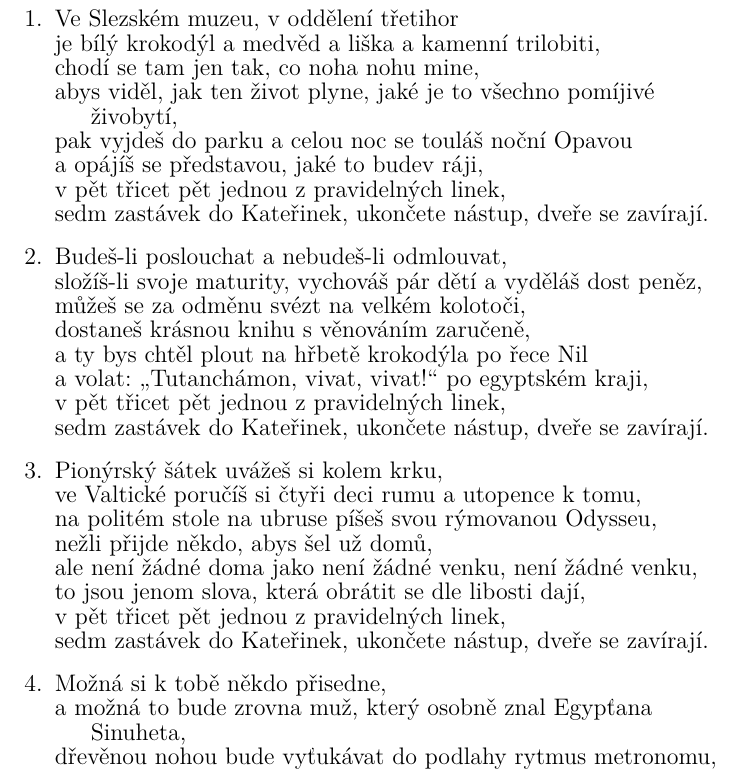
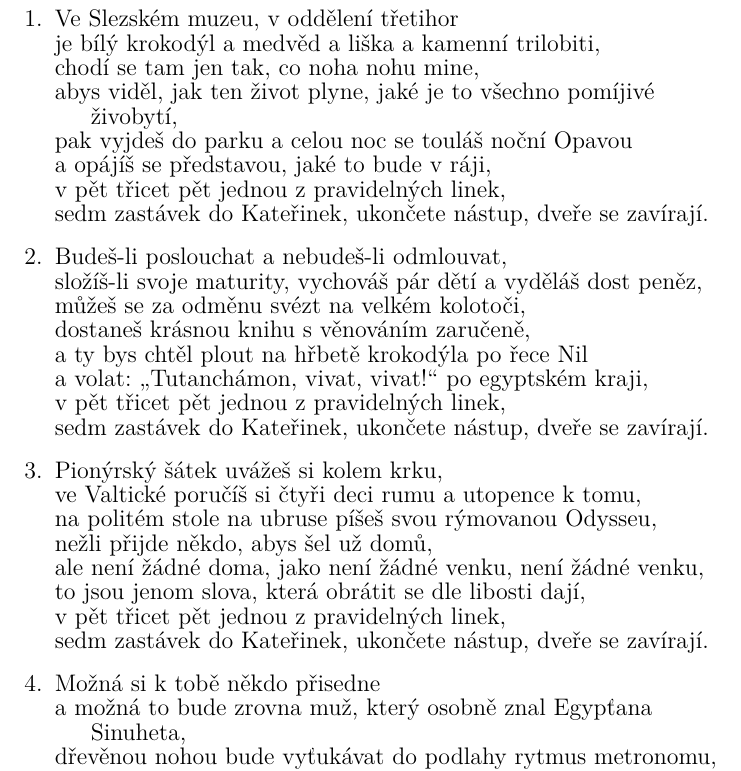
Before and after one commit to kobylky/savlozuby_zpevnik1, a LaTeX document (savlozuby_zpevnik1_text.tex, which reads pisne/muzeum.tex): part of page 50 of 88, cut so that both start at the same text. Compiled offline with pdfLaTeX.

Commit message:
Typos in Muzeum.

```diff
--- a/pisne/muzeum.tex
+++ b/pisne/muzeum.tex
@@ -7,7 +7,7 @@ je bílý \[G]krokodýl a \[D]medvěd a liška a \[A7]kamenní \[D]trilobiti,\[A
 \[D]chodí se tam jen tak, co \[A]noha nohu \[Hmi]mine,
 abys viděl, jak ten \[G]život plyne, \[D]jaké je to všechno \[A7]pomíjivé živo\[D]bytí,
 \[G]pak vyjdeš do parku a \[D4sus]celou noc se \[G]touláš noční Opavou
-a \[C]opájíš se \[G]představou, jaké to bude\[D] v \[G]ráji,
+a \[C]opájíš se \[G]představou, jaké to bude\[D]\ \[G]v ráji,
 \[D]v pět třicet pět jednou z \[A]pravidelných \[Hmi]linek,
 sedm zastávek do \[G]Kateřinek, \[D]ukončete nástup, \[A7]dveře se \[D]zavírají.
 \endverse
@@ -30,7 +30,7 @@ Pionýrský šátek uvážeš si kolem krku,
 ve Valtické poručíš si čtyři deci rumu a utopence k tomu,
 na politém stole na ubruse píšeš svou rýmovanou Odysseu,
 nežli přijde někdo, abys šel už domů,
-ale není žádné doma jako není žádné venku, není žádné venku,
+ale není žádné doma, jako není žádné venku, není žádné venku,
 to jsou jenom slova, která obrátit se dle libosti dají,
 v pět třicet pět jednou z pravidelných linek,
 sedm zastávek do Kateřinek, ukončete nástup, dveře se zavírají.
```
Also changed, not shown: pisne/muzeum.tex (2 more changed lines).
